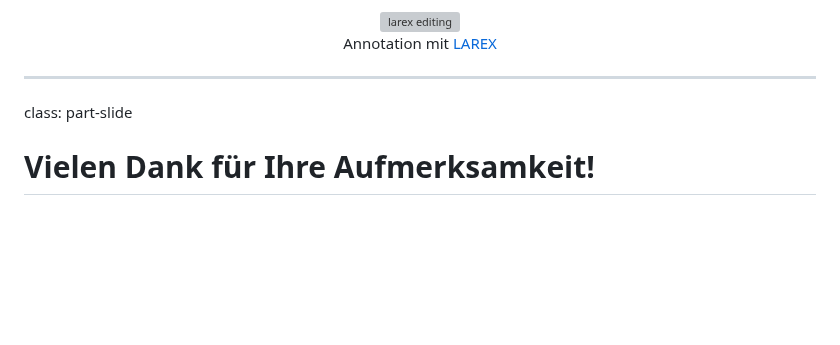
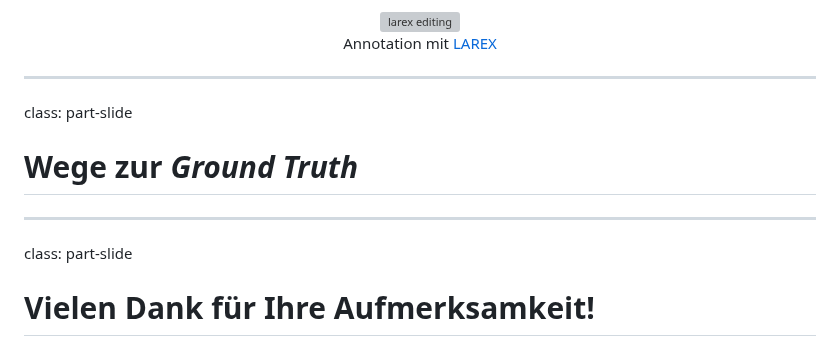
Before and after one commit to wrznr/gt-management-dhd-2024, a Markdown page: content.md, the part around the change. Rendered like a GitHub page; blank space fills up the shorter version; grey boxes are pictures that could not be loaded.

Commit message:
* Start part 2

```diff
--- a/content.md
+++ b/content.md
@@ -531,6 +531,12 @@ count: false
 
 class: part-slide
 
+# Wege zur *Ground Truth*
+
+---
+
+class: part-slide
+
 # Vielen Dank für Ihre Aufmerksamkeit!
 
 <center>
```
